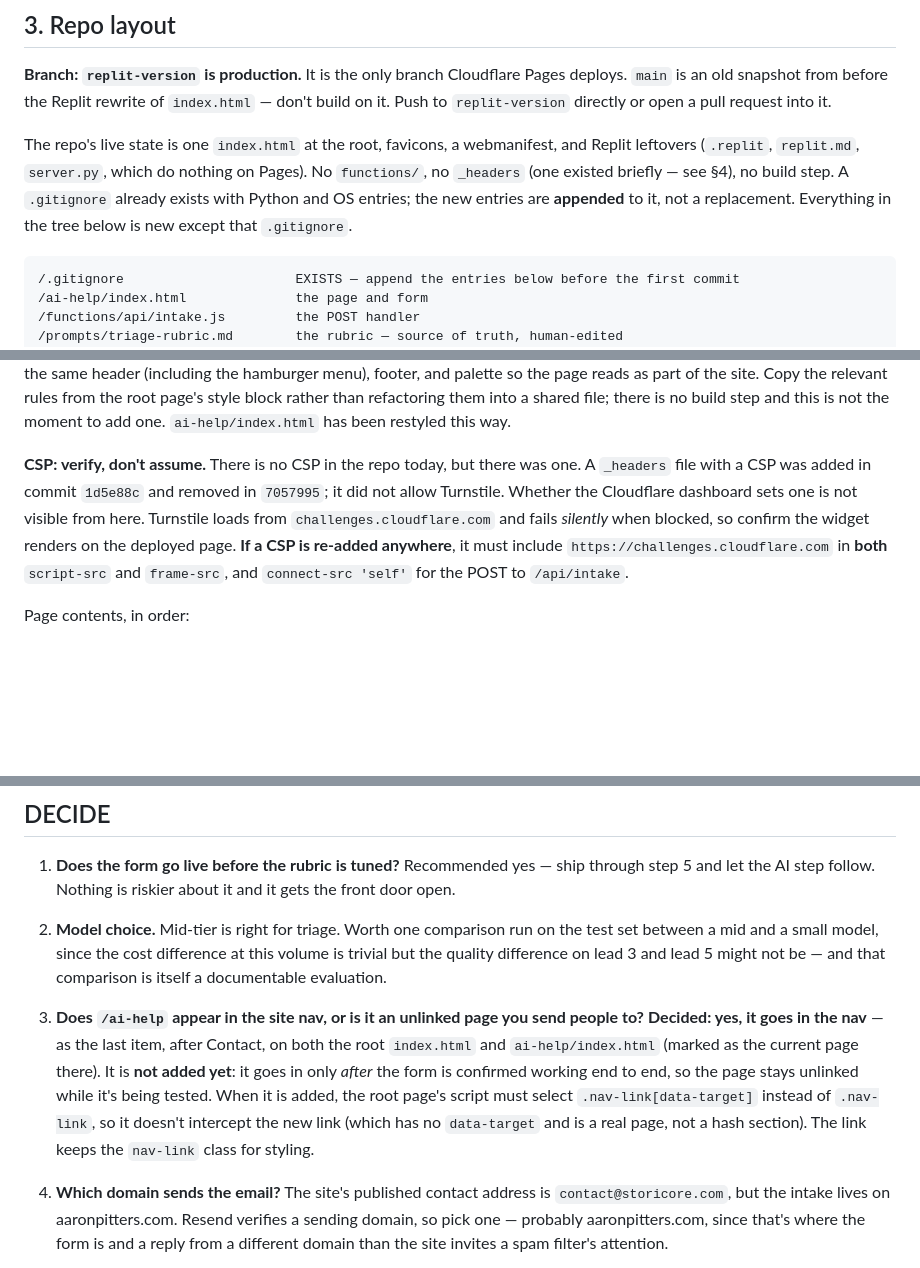
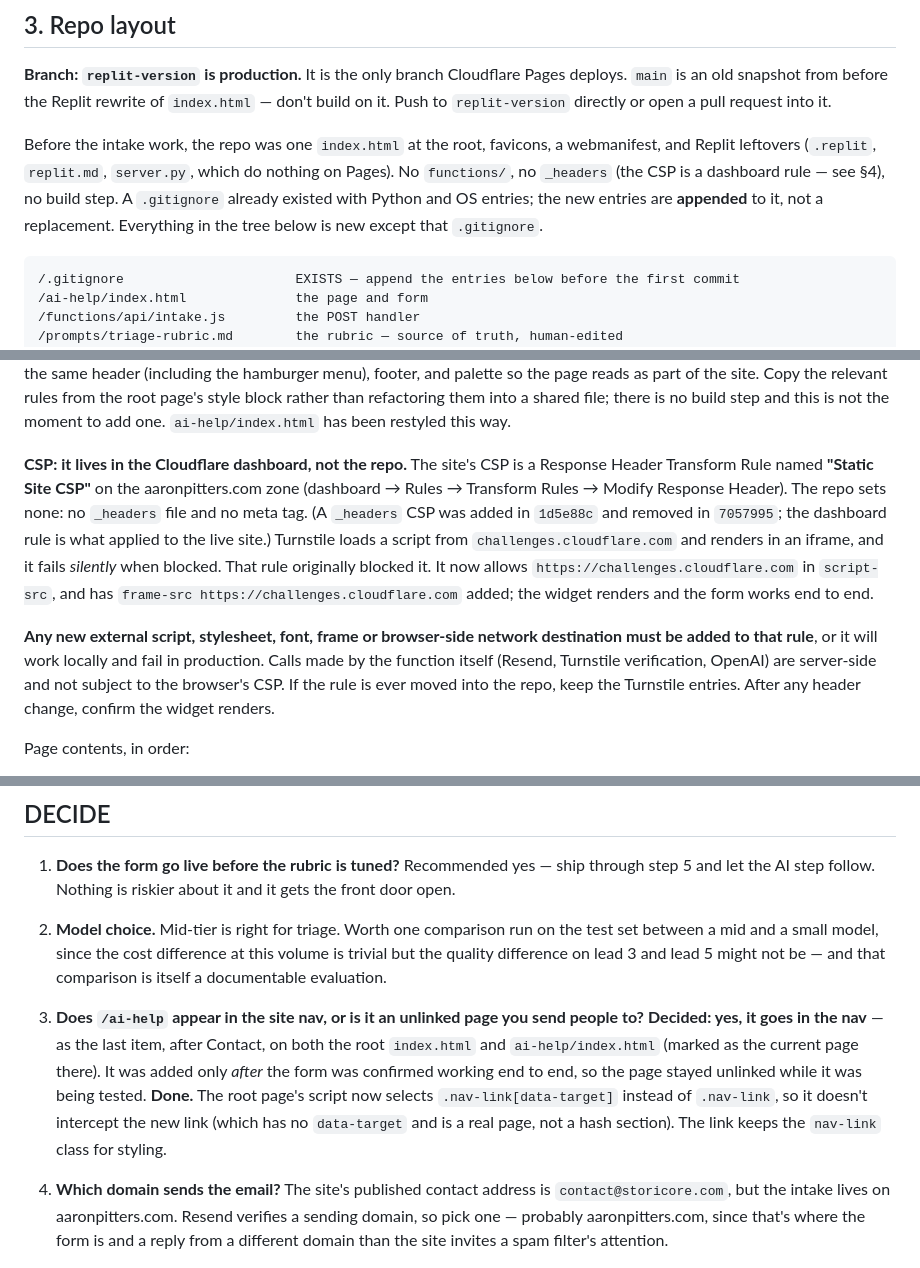
Before and after one commit to Tequestador/-aaron-pitters-website, a Markdown page: docs/build-spec.md, 3 parts joined by grey strips. GitHub-like rendering; blank space fills up the shorter version.

````diff
--- a/docs/build-spec.md
+++ b/docs/build-spec.md
@@ -62,11 +62,11 @@ is the app trap in miniature.
 `main` is an old snapshot from before the Replit rewrite of `index.html` — don't build on
 it. Push to `replit-version` directly or open a pull request into it.
 
-The repo's live state is one `index.html` at the root, favicons, a webmanifest, and
-Replit leftovers (`.replit`, `replit.md`, `server.py`, which do nothing on Pages). No
-`functions/`, no `_headers` (one existed briefly — see §4), no build step. A `.gitignore`
-already exists with Python and OS entries; the new entries are **appended** to it, not a
-replacement. Everything in the tree below is new except that `.gitignore`.
+Before the intake work, the repo was one `index.html` at the root, favicons, a webmanifest,
+and Replit leftovers (`.replit`, `replit.md`, `server.py`, which do nothing on Pages). No
+`functions/`, no `_headers` (the CSP is a dashboard rule — see §4), no build step. A
+`.gitignore` already existed with Python and OS entries; the new entries are **appended**
+to it, not a replacement. Everything in the tree below is new except that `.gitignore`.
 
 ```
 /.gitignore                      EXISTS — append the entries below before the first commit
@@ -112,13 +112,21 @@ and palette so the page reads as part of the site. Copy the relevant rules from
 page's style block rather than refactoring them into a shared file; there is no build step
 and this is not the moment to add one. `ai-help/index.html` has been restyled this way.
 
-**CSP: verify, don't assume.** There is no CSP in the repo today, but there was one. A
-`_headers` file with a CSP was added in commit `1d5e88c` and removed in `7057995`; it did
-not allow Turnstile. Whether the Cloudflare dashboard sets one is not visible from here.
-Turnstile loads from `challenges.cloudflare.com` and fails *silently* when blocked, so
-confirm the widget renders on the deployed page. **If a CSP is re-added anywhere**, it must
-include `https://challenges.cloudflare.com` in **both** `script-src` and `frame-src`, and
-`connect-src 'self'` for the POST to `/api/intake`.
+**CSP: it lives in the Cloudflare dashboard, not the repo.** The site's CSP is a Response
+Header Transform Rule named **"Static Site CSP"** on the aaronpitters.com zone (dashboard →
+Rules → Transform Rules → Modify Response Header). The repo sets none: no `_headers` file
+and no meta tag. (A `_headers` CSP was added in `1d5e88c` and removed in `7057995`; the
+dashboard rule is what applied to the live site.) Turnstile loads a script from
+`challenges.cloudflare.com` and renders in an iframe, and it fails *silently* when blocked.
+That rule originally blocked it. It now allows `https://challenges.cloudflare.com` in
+`script-src`, and has `frame-src https://challenges.cloudflare.com` added; the widget
+renders and the form works end to end.
+
+**Any new external script, stylesheet, font, frame or browser-side network destination
+must be added to that rule**, or it will work locally and fail in production. Calls made by
+the function itself (Resend, Turnstile verification, OpenAI) are server-side and not
+subject to the browser's CSP. If the rule is ever moved into the repo, keep the Turnstile
+entries. After any header change, confirm the widget renders.
 
 Page contents, in order:
 
@@ -311,12 +320,12 @@ contact form and you are open for business.
    comparison is itself a documentable evaluation.
 3. **Does `/ai-help` appear in the site nav, or is it an unlinked page you send people
    to?** **Decided: yes, it goes in the nav** — as the last item, after Contact, on both
-   the root `index.html` and `ai-help/index.html` (marked as the current page there). It is
-   **not added yet**: it goes in only *after* the form is confirmed working end to end, so
-   the page stays unlinked while it's being tested. When it is added, the root page's
-   script must select `.nav-link[data-target]` instead of `.nav-link`, so it doesn't
-   intercept the new link (which has no `data-target` and is a real page, not a hash
-   section). The link keeps the `nav-link` class for styling.
+   the root `index.html` and `ai-help/index.html` (marked as the current page there). It
+   was added only *after* the form was confirmed working end to end, so the page stayed
+   unlinked while it was being tested. **Done.** The root page's script now selects
+   `.nav-link[data-target]` instead of `.nav-link`, so it doesn't intercept the new link
+   (which has no `data-target` and is a real page, not a hash section). The link keeps the
+   `nav-link` class for styling.
 
 4. **Which domain sends the email?** The site's published contact address is
    `contact@storicore.com`, but the intake lives on aaronpitters.com. Resend verifies a
````
Also changed, not shown: other parts of docs/build-spec.md (+2 -1 lines), CLAUDE.md (+26 -12 lines).
